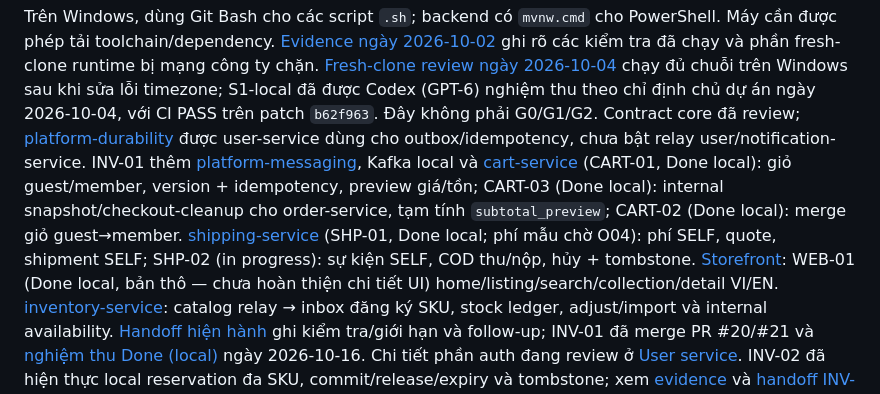
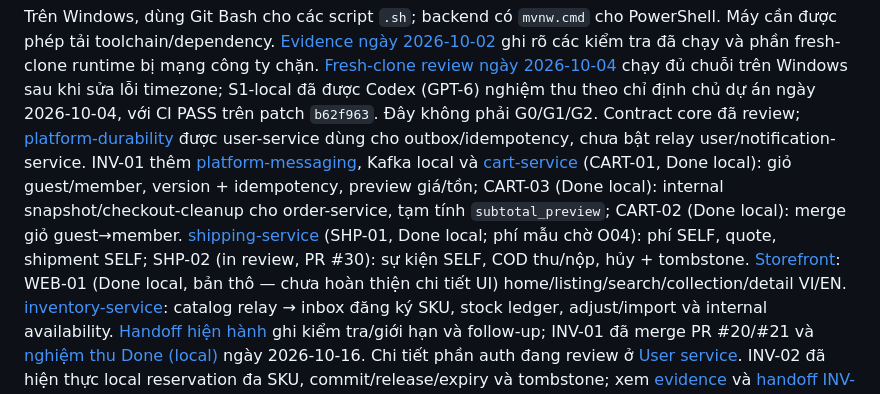
Before and after one commit to trunghieunef/fashion-ecommerce-platform, a Markdown page: README.md, the part around the change. GitHub-like rendering.

```diff
--- a/README.md
+++ b/README.md
@@ -40,7 +40,7 @@ chủ dự án ngày 2026-10-04, với CI PASS trên patch `b62f963`. Đây khô
 Contract core đã review; [platform-durability](services/platform-durability/README.md) được
 user-service dùng cho outbox/idempotency, chưa bật relay user/notification-service.
 INV-01 thêm [platform-messaging](services/platform-messaging/README.md), Kafka local và
-[cart-service](services/cart-service/README.md) (CART-01, Done local): giỏ guest/member, version + idempotency, preview giá/tồn; CART-03 (Done local): internal snapshot/checkout-cleanup cho order-service, tạm tính `subtotal_preview`; CART-02 (Done local): merge giỏ guest→member. [shipping-service](services/shipping-service/README.md) (SHP-01, Done local; phí mẫu chờ O04): phí SELF, quote, shipment SELF; SHP-02 (in progress): sự kiện SELF, COD thu/nộp, hủy + tombstone. [Storefront](web/storefront/README.md): WEB-01 (Done local, bản thô — chưa hoàn thiện chi tiết UI) home/listing/search/collection/detail VI/EN.
+[cart-service](services/cart-service/README.md) (CART-01, Done local): giỏ guest/member, version + idempotency, preview giá/tồn; CART-03 (Done local): internal snapshot/checkout-cleanup cho order-service, tạm tính `subtotal_preview`; CART-02 (Done local): merge giỏ guest→member. [shipping-service](services/shipping-service/README.md) (SHP-01, Done local; phí mẫu chờ O04): phí SELF, quote, shipment SELF; SHP-02 (in review, PR #30): sự kiện SELF, COD thu/nộp, hủy + tombstone. [Storefront](web/storefront/README.md): WEB-01 (Done local, bản thô — chưa hoàn thiện chi tiết UI) home/listing/search/collection/detail VI/EN.
 [inventory-service](services/inventory-service/README.md): catalog relay → inbox đăng ký SKU,
 stock ledger, adjust/import và internal availability. [Handoff hiện hành](docs/superpowers/plans/2026-10-15-inv-01-handoff.md)
 ghi kiểm tra/giới hạn và follow-up; INV-01 đã merge PR #20/#21 và
```
Also changed, not shown: docs/delivery/10_backlog.md (+1 -1 lines), docs/evidence/shp-02-local-2026-10-20.md (+1 -1 lines).
